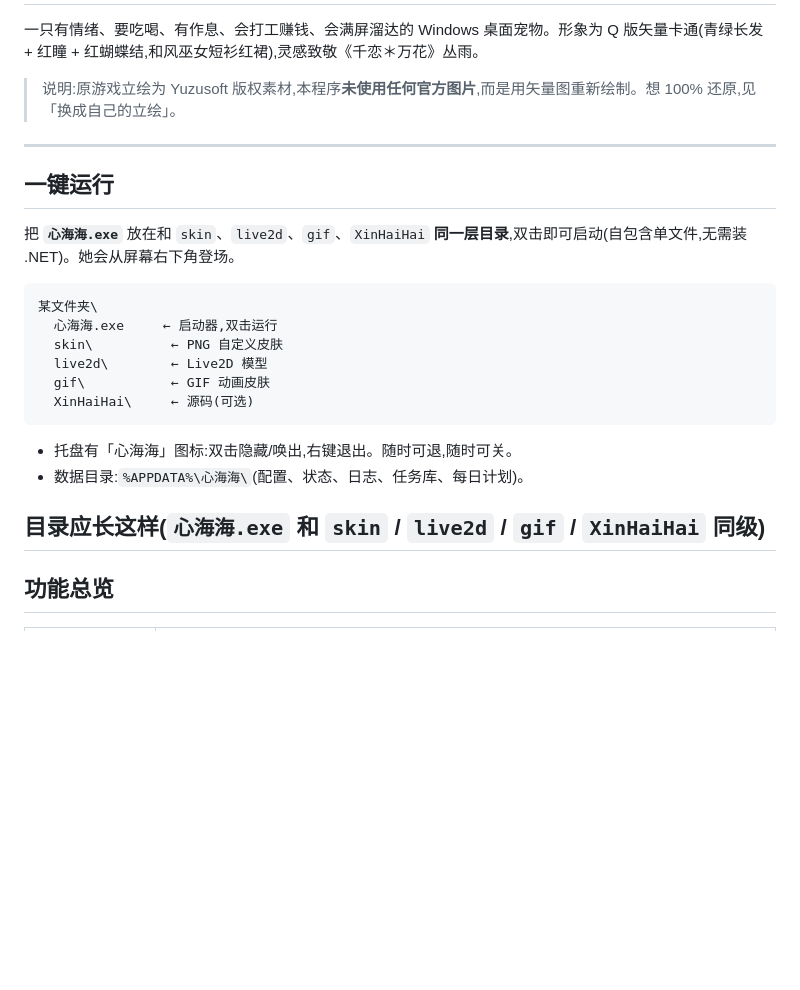
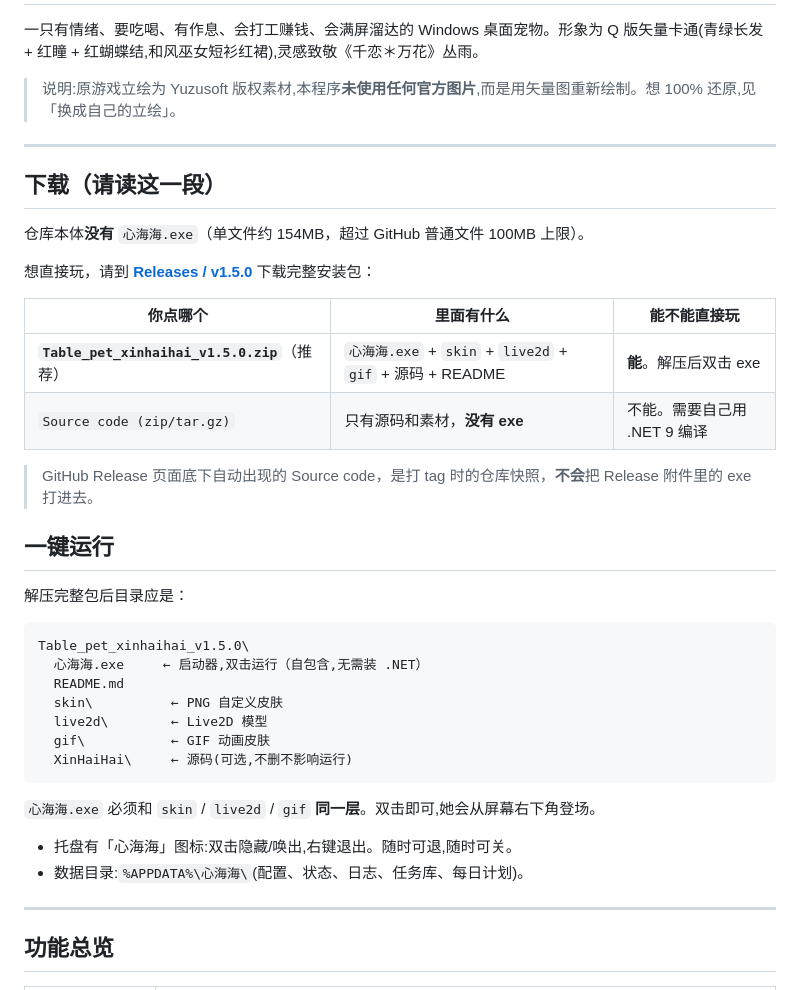
Before and after one commit to Xinhaihai-Xinhaihai/Table_pet_xinhaihai, a Markdown page: XinHaiHai/README.md, the part around the change. Rendered like a GitHub page; blank space fills up the shorter version.

Commit message:
docs: 写清 Release 完整安装包下载方式

````diff
--- a/XinHaiHai/README.md
+++ b/XinHaiHai/README.md
@@ -6,23 +6,38 @@
 
 ---
 
+## 下载（请读这一段）
+
+仓库本体**没有** `心海海.exe`（单文件约 154MB，超过 GitHub 普通文件 100MB 上限）。
+
+想直接玩，请到 **[Releases / v1.5.0](https://github.com/Xinhaihai-Xinhaihai/Table_pet_xinhaihai/releases/tag/v1.5.0)** 下载完整安装包：
+
+| 你点哪个 | 里面有什么 | 能不能直接玩 |
+|----------|------------|--------------|
+| **`Table_pet_xinhaihai_v1.5.0.zip`**（推荐） | `心海海.exe` + `skin` + `live2d` + `gif` + 源码 + README | **能**。解压后双击 exe |
+| `Source code (zip/tar.gz)` | 只有源码和素材，**没有 exe** | 不能。需要自己用 .NET 9 编译 |
+
+> GitHub Release 页面底下自动出现的 Source code，是打 tag 时的仓库快照，**不会**把 Release 附件里的 exe 打进去。
+
 ## 一键运行
 
-把 **`心海海.exe`** 放在和 `skin`、`live2d`、`gif`、`XinHaiHai` **同一层目录**,双击即可启动(自包含单文件,无需装 .NET)。她会从屏幕右下角登场。
+解压完整包后目录应是：
 
 ```
-某文件夹\
-  心海海.exe     ← 启动器,双击运行
+Table_pet_xinhaihai_v1.5.0\
+  心海海.exe     ← 启动器,双击运行（自包含,无需装 .NET）
+  README.md
   skin\          ← PNG 自定义皮肤
   live2d\        ← Live2D 模型
   gif\           ← GIF 动画皮肤
-  XinHaiHai\     ← 源码(可选)
+  XinHaiHai\     ← 源码(可选,不删不影响运行)
 ```
+
+`心海海.exe` 必须和 `skin` / `live2d` / `gif` **同一层**。双击即可,她会从屏幕右下角登场。
 
 - 托盘有「心海海」图标:双击隐藏/唤出,右键退出。随时可退,随时可关。
 - 数据目录:`%APPDATA%\心海海\`(配置、状态、日志、任务库、每日计划)。
 
-目录应长这样(`心海海.exe` 和 `skin` / `live2d` / `gif` / `XinHaiHai` 同级)
 ---
 
 ## 功能总览
````
Also changed, not shown: README.md (+20 -7 lines).
